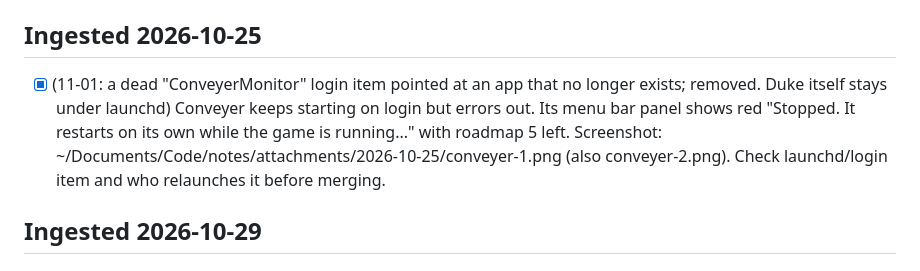
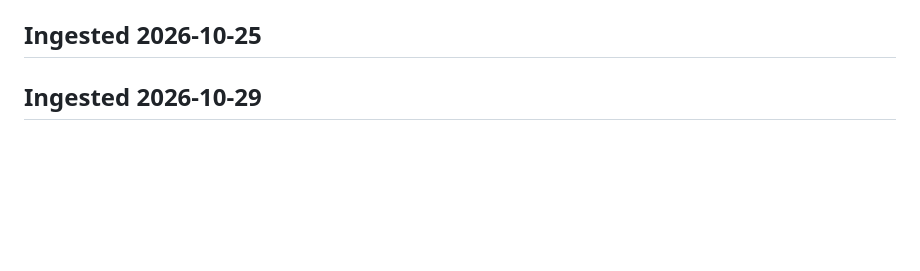
Before and after one commit to nulljosh/duke, a Markdown page: roadmap.md, the part around the change. Rendered like a GitHub page; blank space fills up the shorter version.

Commit message:
roadmap: prune done items (history lives in git log)
Co-Authored-By: Claude Haiku 5.5 <noreply@anthropic.com>
Claude-Session: https://claude.ai/code/session_015joN7v6j6TpcW2vEZfrxcK

```diff
--- a/roadmap.md
+++ b/roadmap.md
@@ -192,7 +192,6 @@ Later or never: reflex platformers (Super Meat Boy, Cuphead, Hotline Miami, Geom
   evaluator.
 
 ## Ingested 2026-10-25
-- [x] (11-01: a dead "ConveyerMonitor" login item pointed at an app that no longer exists; removed. Duke itself stays under launchd) Conveyer keeps starting on login but errors out. Its menu bar panel shows red "Stopped. It restarts on its own while the game is running..." with roadmap 5 left. Screenshot: ~/Documents/Code/notes/attachments/2026-10-25/conveyer-1.png (also conveyer-2.png). Check launchd/login item and who relaunches it before merging.
 
 ## Ingested 2026-10-29
 
```
